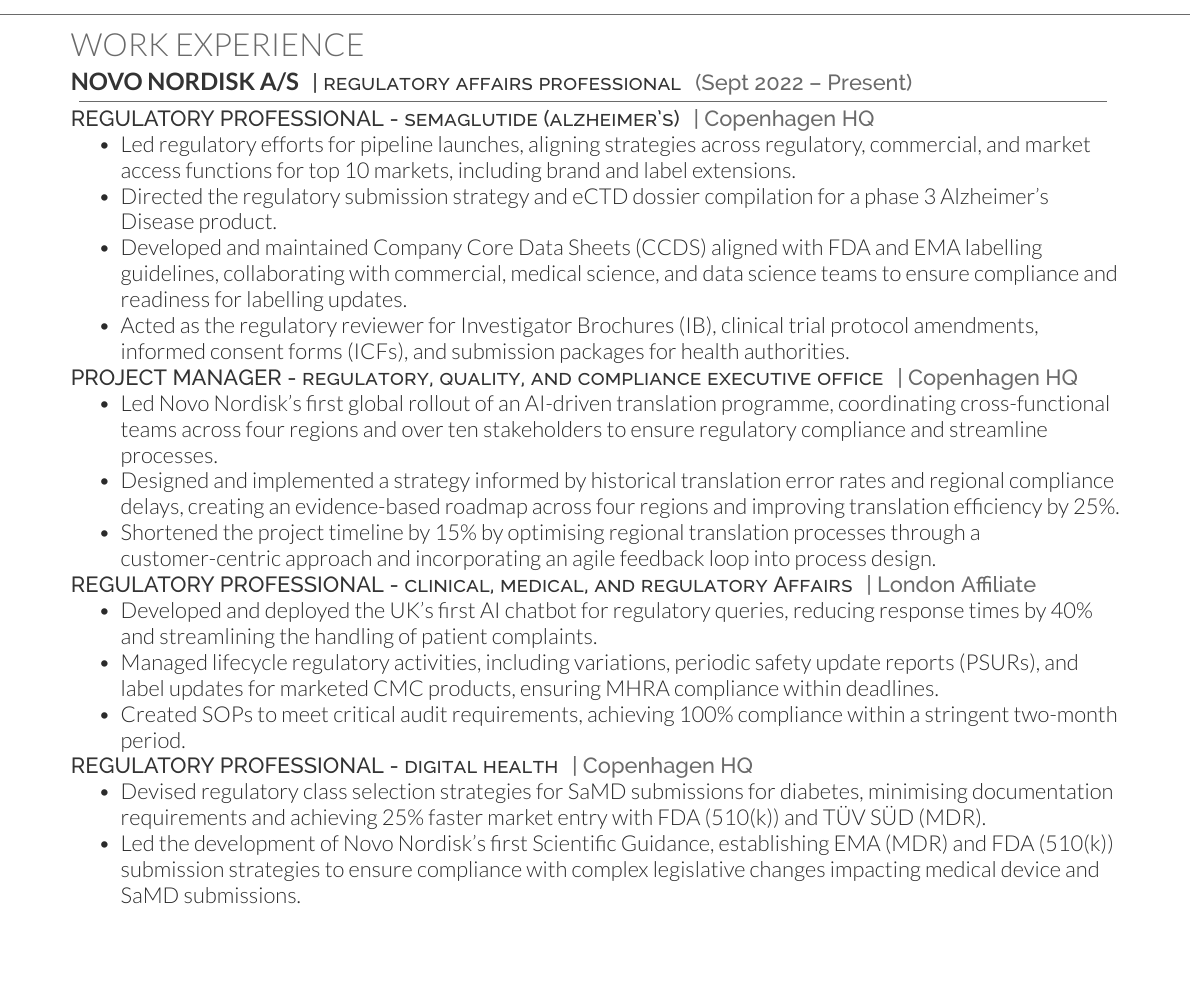
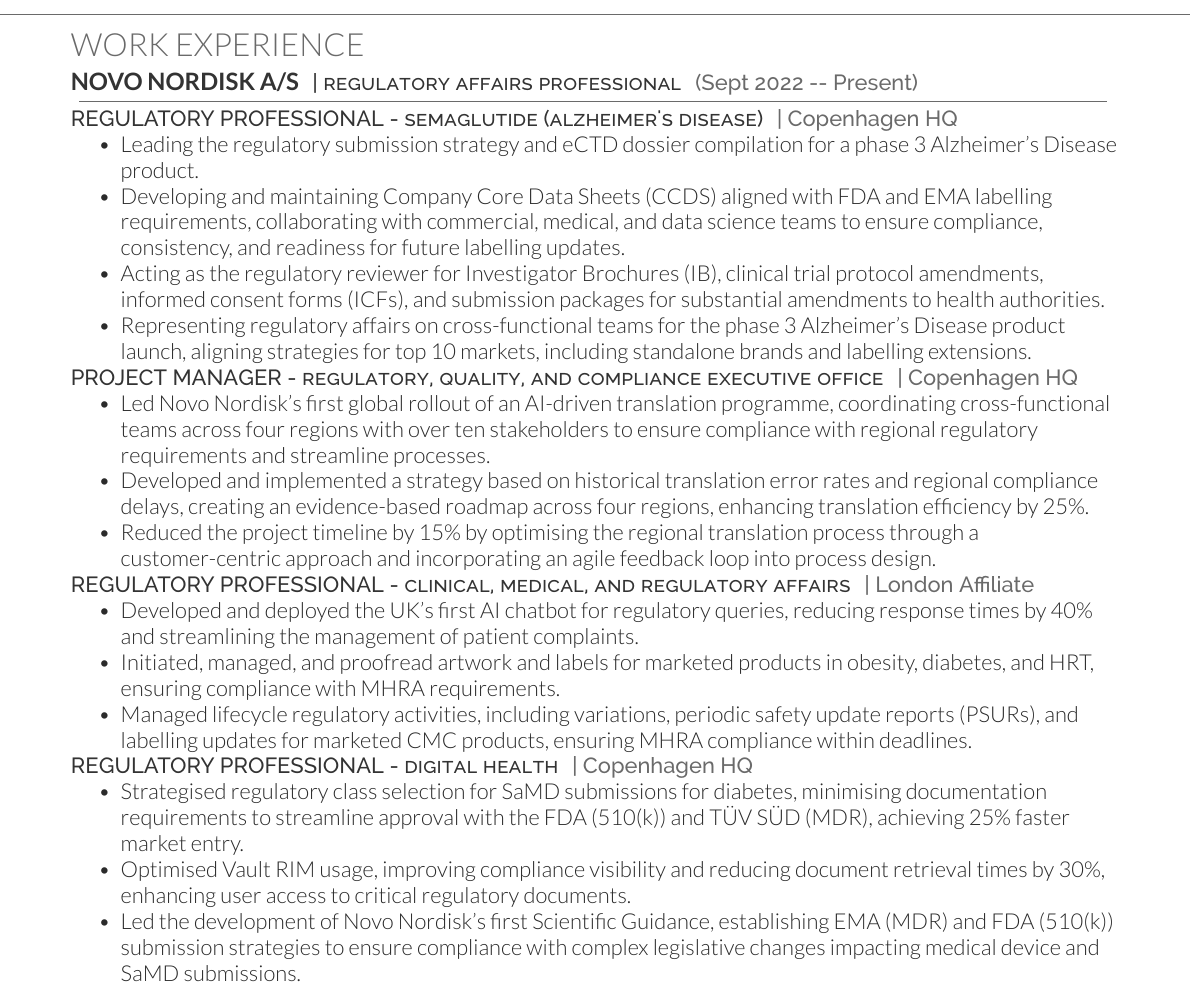
Before and after one commit to shashwatdalal/shashwatdalal.github.io, a LaTeX CV (Karishma_CV.tex): part of the page before the commit and part of page 1 of 2 after it, cut so that both start at the same text, the shorter picture padded with empty space. Compiled offline with XeLaTeX.

Commit message:
update files

```diff
--- a/Karishma_CV.tex
+++ b/Karishma_CV.tex
@@ -34,43 +34,44 @@
 
 \runsubsection{Novo Nordisk A/S}
 \runsubsubsection{| regulatory affairs professional}
-\location{(Sept 2022 – Present)}
+\location{(Sept 2022 -- Present)}
 
 \begin{center}
     \vspace{-17pt}
     \rule{0.98\linewidth}{0.5pt}
     \vspace{-11pt}
 \end{center}
-\runsubsubsection{REGULATORY PROFESSIONAL - semaglutide (alzheimer’s)}
+\runsubsubsection{REGULATORY PROFESSIONAL - semaglutide (alzheimer's disease)}
 \location{| Copenhagen HQ}
 \begin{itemize}
-    \item Led regulatory efforts for pipeline launches, aligning strategies across regulatory, commercial, and market access functions for top 10 markets, including brand and label extensions.
-    \item Directed the regulatory submission strategy and eCTD dossier compilation for a phase 3 Alzheimer’s Disease product.
-    \item Developed and maintained Company Core Data Sheets (CCDS) aligned with FDA and EMA labelling guidelines, collaborating with commercial, medical science, and data science teams to ensure compliance and readiness for labelling updates.
-    \item Acted as the regulatory reviewer for Investigator Brochures (IB), clinical trial protocol amendments, informed consent forms (ICFs), and submission packages for health authorities.
+    \item Leading the regulatory submission strategy and eCTD dossier compilation for a phase 3 Alzheimer's Disease product.
+    \item Developing and maintaining Company Core Data Sheets (CCDS) aligned with FDA and EMA labelling requirements, collaborating with commercial, medical, and data science teams to ensure compliance, consistency, and readiness for future labelling updates.
+    \item Acting as the regulatory reviewer for Investigator Brochures (IB), clinical trial protocol amendments, informed consent forms (ICFs), and submission packages for substantial amendments to health authorities.
+    \item Representing regulatory affairs on cross-functional teams for the phase 3 Alzheimer's Disease product launch, aligning strategies for top 10 markets, including standalone brands and labelling extensions.
 \end{itemize}
 
 \runsubsubsection{PROJECT MANAGER - regulatory, quality, and compliance executive office}
 \location{| Copenhagen HQ}
 \begin{itemize}
-    \item Led Novo Nordisk's first global rollout of an AI-driven translation programme, coordinating cross-functional teams across four regions and over ten stakeholders to ensure regulatory compliance and streamline processes.
-    \item Designed and implemented a strategy informed by historical translation error rates and regional compliance delays, creating an evidence-based roadmap across four regions and improving translation efficiency by 25\%.
-    \item Shortened the project timeline by 15\% by optimising regional translation processes through a customer-centric approach and incorporating an agile feedback loop into process design.
+    \item Led Novo Nordisk's first global rollout of an AI-driven translation programme, coordinating cross-functional teams across four regions with over ten stakeholders to ensure compliance with regional regulatory requirements and streamline processes.
+    \item Developed and implemented a strategy based on historical translation error rates and regional compliance delays, creating an evidence-based roadmap across four regions, enhancing translation efficiency by 25\%.
+    \item Reduced the project timeline by 15\% by optimising the regional translation process through a customer-centric approach and incorporating an agile feedback loop into process design.
 \end{itemize}
 
-\runsubsubsection{REGULATORY PROFESSIONAL - clinical, medical, and regulatory Affairs}
+\runsubsubsection{REGULATORY PROFESSIONAL - clinical, medical, and regulatory affairs}
 \location{| London Affiliate}
 \begin{itemize}
-    \item Developed and deployed the UK’s first AI chatbot for regulatory queries, reducing response times by 40\% and streamlining the handling of patient complaints.
-    \item Managed lifecycle regulatory activities, including variations, periodic safety update reports (PSURs), and label updates for marketed CMC products, ensuring MHRA compliance within deadlines.
-    \item Created SOPs to meet critical audit requirements, achieving 100\% compliance within a stringent two-month period.
+    \item Developed and deployed the UK's first AI chatbot for regulatory queries, reducing response times by 40\% and streamlining the management of patient complaints.
+    \item Initiated, managed, and proofread artwork and labels for marketed products in obesity, diabetes, and HRT, ensuring compliance with MHRA requirements.
+    \item Managed lifecycle regulatory activities, including variations, periodic safety update reports (PSURs), and labelling updates for marketed CMC products, ensuring MHRA compliance within deadlines.
 \end{itemize}
 
 \runsubsubsection{REGULATORY PROFESSIONAL - digital health}
 \location{| Copenhagen HQ}
 \begin{itemize}
-    \item Devised regulatory class selection strategies for SaMD submissions for diabetes, minimising documentation requirements and achieving 25\% faster market entry with FDA (510(k)) and TÜV SÜD (MDR).
-    \item Led the development of Novo Nordisk’s first Scientific Guidance, establishing EMA (MDR) and FDA (510(k)) submission strategies to ensure compliance with complex legislative changes impacting medical device and SaMD submissions.
+    \item Strategised regulatory class selection for SaMD submissions for diabetes, minimising documentation requirements to streamline approval with the FDA (510(k)) and T\"UV S\"UD (MDR), achieving 25\% faster market entry.
+    \item Optimised Vault RIM usage, improving compliance visibility and reducing document retrieval times by 30\%, enhancing user access to critical regulatory documents.
+    \item Led the development of Novo Nordisk's first Scientific Guidance, establishing EMA (MDR) and FDA (510(k)) submission strategies to ensure compliance with complex legislative changes impacting medical device and SaMD submissions.
 \end{itemize}
 
 \runsubsection{Cartherics Pty Ltd}
```
Also changed, not shown: Karishma_CV.pdf, Karishma_CV.tex (3 more changed lines), 1 other file.
